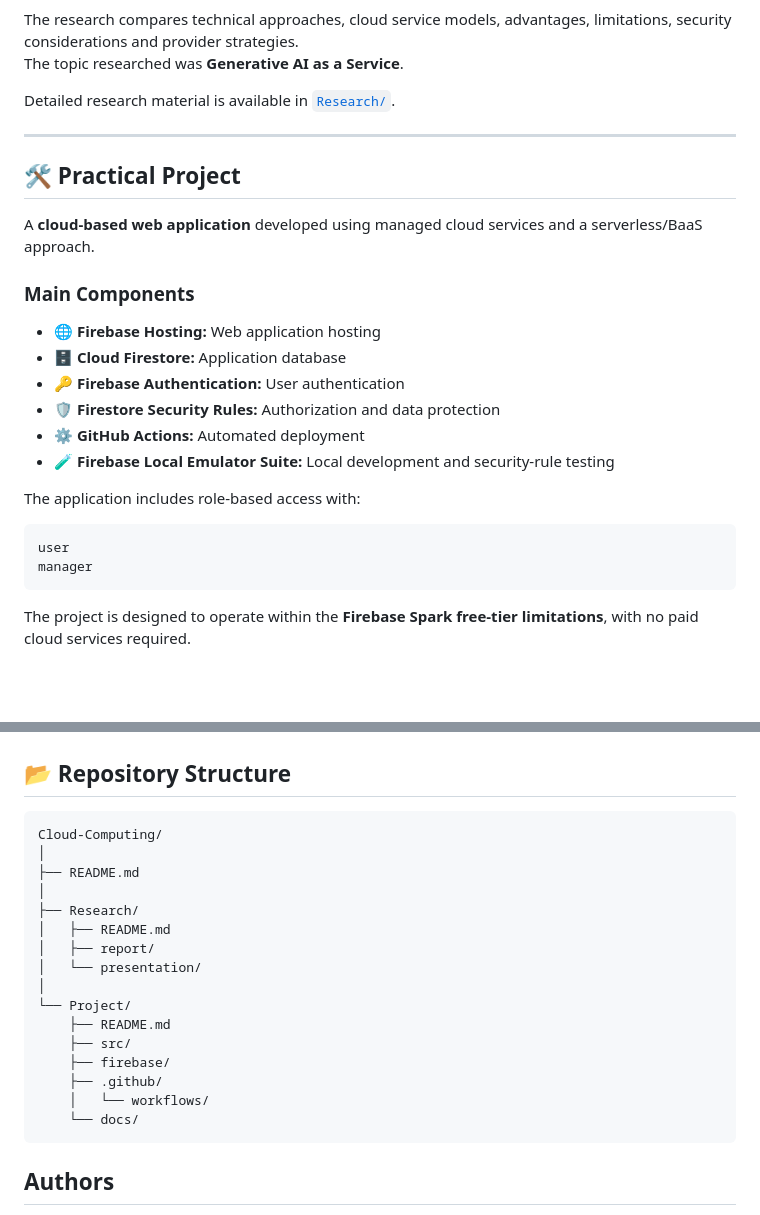
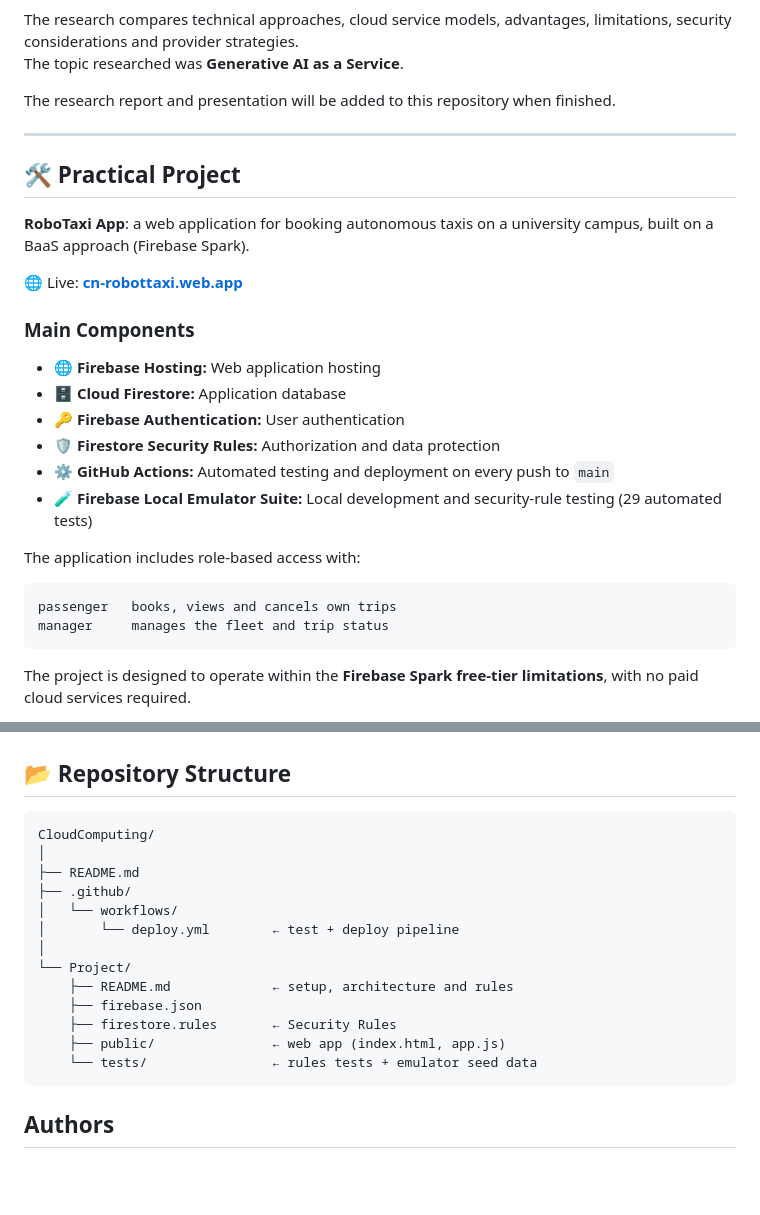
Before and after one commit to Mikael-Braun/CloudComputing, a Markdown page: README.md, 2 parts joined by grey strips. Drawn GitHub-style; blank space fills up the shorter version.

Commit message:
README: papéis passenger/manager, URL público e estrutura real do repositório

````diff
--- a/README.md
+++ b/README.md
@@ -115,13 +115,15 @@ Topics may include:
 The research compares technical approaches, cloud service models, advantages, limitations, security considerations and provider strategies.
 The topic researched was **Generative AI as a Service**.
 
-Detailed research material is available in [`Research/`](./Research/).
+The research report and presentation will be added to this repository when finished.
 
 ---
 
 ## 🛠️ Practical Project
 
-A **cloud-based web application** developed using managed cloud services and a serverless/BaaS approach.
+**RoboTaxi App**: a web application for booking autonomous taxis on a university campus, built on a BaaS approach (Firebase Spark).
+
+🌐 Live: **[cn-robottaxi.web.app](https://cn-robottaxi.web.app)**
 
 ### Main Components
 
@@ -129,14 +131,14 @@ A **cloud-based web application** developed using managed cloud services and a s
 * 🗄️ **Cloud Firestore:** Application database
 * 🔑 **Firebase Authentication:** User authentication
 * 🛡️ **Firestore Security Rules:** Authorization and data protection
-* ⚙️ **GitHub Actions:** Automated deployment
-* 🧪 **Firebase Local Emulator Suite:** Local development and security-rule testing
+* ⚙️ **GitHub Actions:** Automated testing and deployment on every push to `main`
+* 🧪 **Firebase Local Emulator Suite:** Local development and security-rule testing (29 automated tests)
 
 The application includes role-based access with:
 
 ```text
-user
-manager
+passenger   books, views and cancels own trips
+manager     manages the fleet and trip status
 ```
 
 The project is designed to operate within the **Firebase Spark free-tier limitations**, with no paid cloud services required.
@@ -186,23 +188,21 @@ Security configurations and rules are tested using the **Firebase Local Emulator
 ## 📂 Repository Structure
 
 ```text
-Cloud-Computing/
+CloudComputing/
 │
 ├── README.md
-│
-├── Research/
-│   ├── README.md
-│   ├── report/
-│   └── presentation/
+├── .github/
+│   └── workflows/
+│       └── deploy.yml        ← test + deploy pipeline
 │
 └── Project/
-    ├── README.md
-    ├── src/
-    ├── firebase/
-    ├── .github/
-    │   └── workflows/
-    └── docs/
+    ├── README.md             ← setup, architecture and rules
+    ├── firebase.json
+    ├── firestore.rules       ← Security Rules
+    ├── public/               ← web app (index.html, app.js)
+    └── tests/                ← rules tests + emulator seed data
 ```
+
 ## Authors
 
 * Gustavo Silva
````
